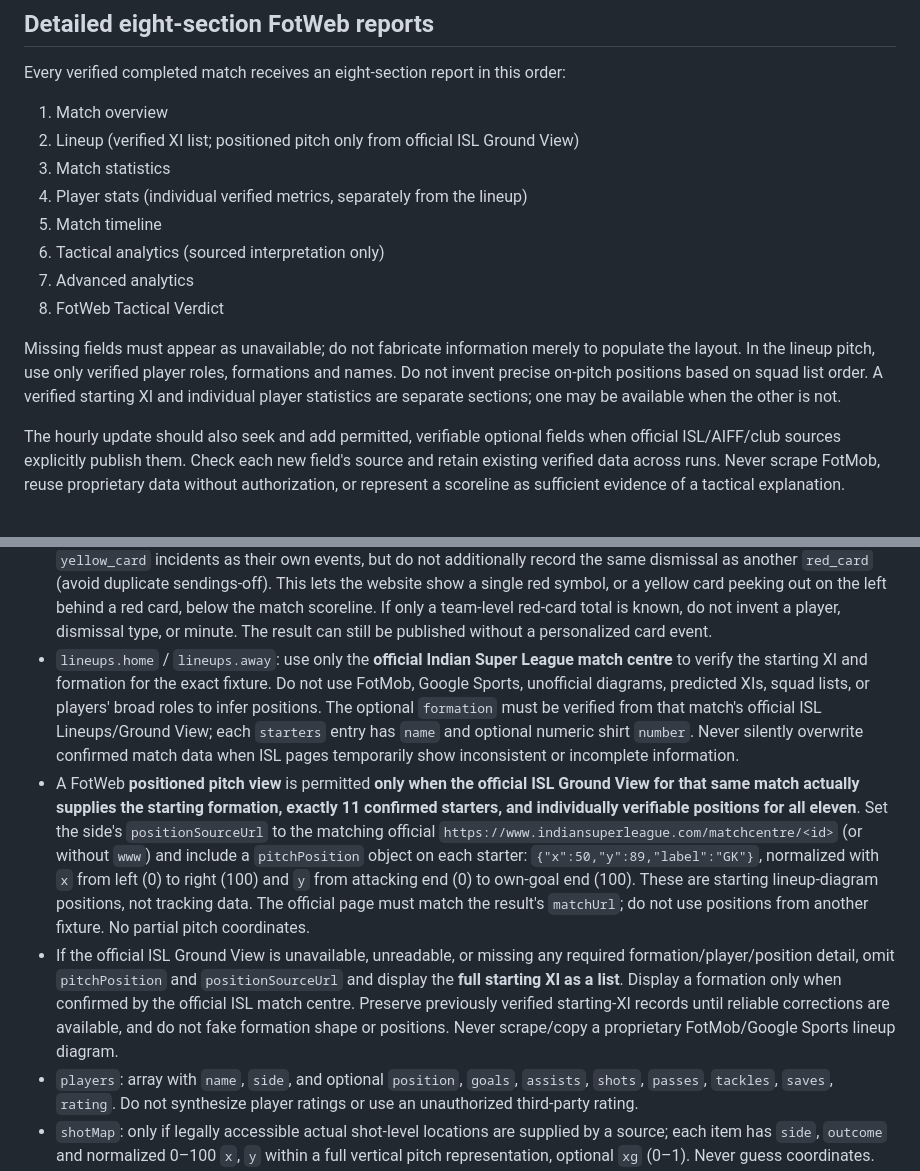
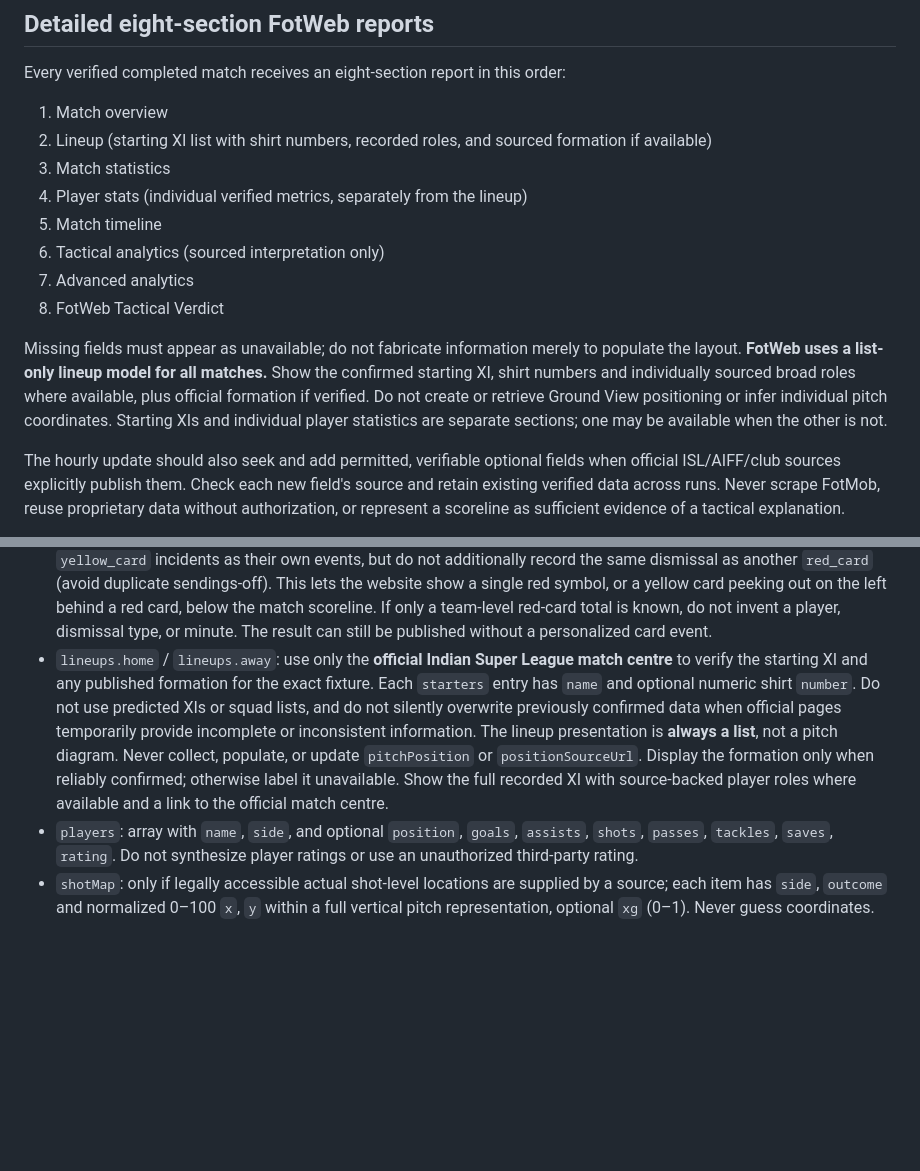
Before and after one commit to ibasilbinu/fotweb-by-basil, a Markdown page: POST_MATCH_UPDATES.md, 2 parts joined by grey strips. Rendered like a GitHub page; blank space fills up the shorter version.

Commit message:
Document list-only lineup model and stop Ground View positional collection

```diff
--- a/POST_MATCH_UPDATES.md
+++ b/POST_MATCH_UPDATES.md
@@ -111,7 +111,7 @@ fixtures do not show stream buttons.
 
 Every verified completed match receives an eight-section report in this order:
 1. Match overview
-2. Lineup (verified XI list; positioned pitch only from official ISL Ground View)
+2. Lineup (starting XI list with shirt numbers, recorded roles, and sourced formation if available)
 3. Match statistics
 4. Player stats (individual verified metrics, separately from the lineup)
 5. Match timeline
@@ -120,10 +120,12 @@ Every verified completed match receives an eight-section report in this order:
 8. FotWeb Tactical Verdict
 
 Missing fields must appear as unavailable; do not fabricate information merely
-to populate the layout. In the lineup pitch, use only verified player roles,
-formations and names. Do not invent precise on-pitch positions based on squad
-list order. A verified starting XI and individual player statistics are
-separate sections; one may be available when the other is not.
+to populate the layout. **FotWeb uses a list-only lineup model for all matches.**
+Show the confirmed starting XI, shirt numbers and individually sourced broad roles
+where available, plus official formation if verified. Do not create or retrieve
+Ground View positioning or infer individual pitch coordinates.
+Starting XIs and individual player statistics are separate sections;
+one may be available when the other is not.
 
 The hourly update should also seek and add permitted, verifiable optional fields
 when official ISL/AIFF/club sources explicitly publish them. Check each new
@@ -154,32 +156,17 @@ Optional record fields:
   If only a team-level red-card total is known, do not invent a player,
   dismissal type, or minute. The result can still be published without a
   personalized card event.
-- `lineups.home` / `lineups.away`: use only the **official Indian Super
-  League match centre** to verify the starting XI and formation for the
-  exact fixture. Do not use FotMob, Google Sports, unofficial diagrams,
-  predicted XIs, squad lists, or players' broad roles to infer positions.
-  The optional `formation` must be verified from that match's official ISL
-  Lineups/Ground View; each `starters` entry has `name` and optional
-  numeric shirt `number`. Never silently overwrite confirmed match data
-  when ISL pages temporarily show inconsistent or incomplete information.
-- A FotWeb **positioned pitch view** is permitted **only when the official
-  ISL Ground View for that same match actually supplies the starting
-  formation, exactly 11 confirmed starters, and individually verifiable
-  positions for all eleven**. Set the side's `positionSourceUrl` to the
-  matching official `https://www.indiansuperleague.com/matchcentre/<id>`
-  (or without `www`) and include a `pitchPosition` object on each starter:
-  `{"x":50,"y":89,"label":"GK"}`, normalized with `x` from left
-  (0) to right (100) and `y` from attacking end (0) to own-goal end
-  (100). These are starting lineup-diagram positions, not tracking data.
-  The official page must match the result's `matchUrl`; do not use
-  positions from another fixture. No partial pitch coordinates.
-- If the official ISL Ground View is unavailable, unreadable, or missing
-  any required formation/player/position detail, omit `pitchPosition`
-  and `positionSourceUrl` and display the **full starting XI as a list**.
-  Display a formation only when confirmed by the official ISL match centre.
-  Preserve previously verified starting-XI records until reliable
-  corrections are available, and do not fake formation shape or positions.
-  Never scrape/copy a proprietary FotMob/Google Sports lineup diagram.
+- `lineups.home` / `lineups.away`: use only the **official Indian
+  Super League match centre** to verify the starting XI and any published
+  formation for the exact fixture. Each `starters` entry has `name` and
+  optional numeric shirt `number`. Do not use predicted XIs or squad lists,
+  and do not silently overwrite previously confirmed data when official
+  pages temporarily provide incomplete or inconsistent information.
+  The lineup presentation is **always a list**, not a pitch diagram.
+  Never collect, populate, or update `pitchPosition` or `positionSourceUrl`.
+  Display the formation only when reliably confirmed; otherwise label it
+  unavailable. Show the full recorded XI with source-backed player roles
+  where available and a link to the official match centre.
 - `players`: array with `name`, `side`, and optional `position`, `goals`,
   `assists`, `shots`, `passes`, `tackles`, `saves`, `rating`.
   Do not synthesize player ratings or use an unauthorized third-party rating.
```
